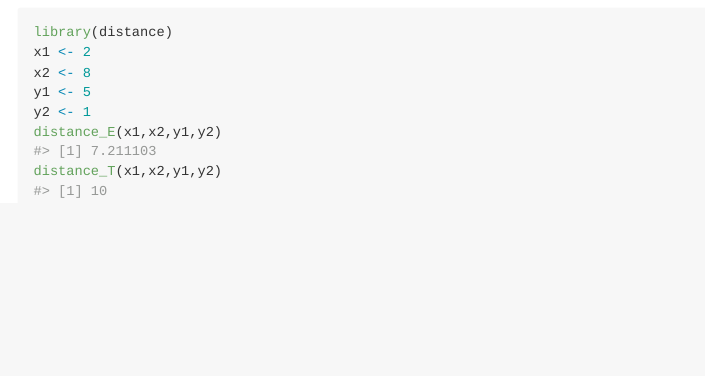
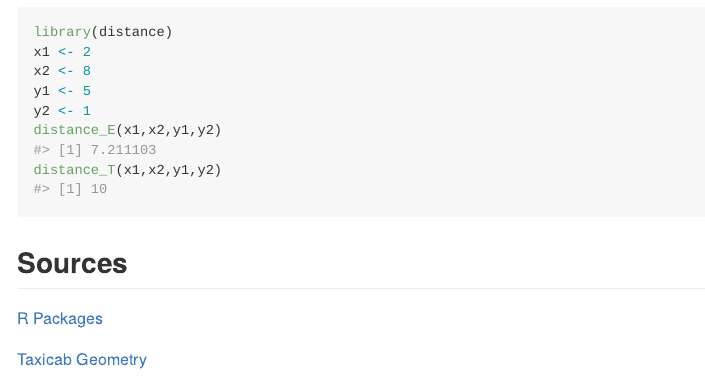
Before and after one commit to rbolt13/distance, an R Markdown document (README.Rmd): the page in a window 1100 px wide, from 530 px down before the commit and from 800 px down after it, so that both start at the same text. The pictures show the output file README.md that the author committed with the source, drawn offline in the style of GitHub.

Commit message:
added img. and sources to readme

````diff
--- a/README.Rmd
+++ b/README.Rmd
@@ -44,3 +46,9 @@ y2 <- 1
 distance_E(x1,x2,y1,y2)
 distance_T(x1,x2,y1,y2)
 ```
+
+## Sources
+
+[R Packages](https://r-pkgs.org/index.html)
+
+[Taxicab Geometry](https://mat292project.weebly.com/distance-in-taxi-cab.html)
````
Also changed, not shown: README.md, img/img1.png (added), README.Rmd (2 more changed lines).
